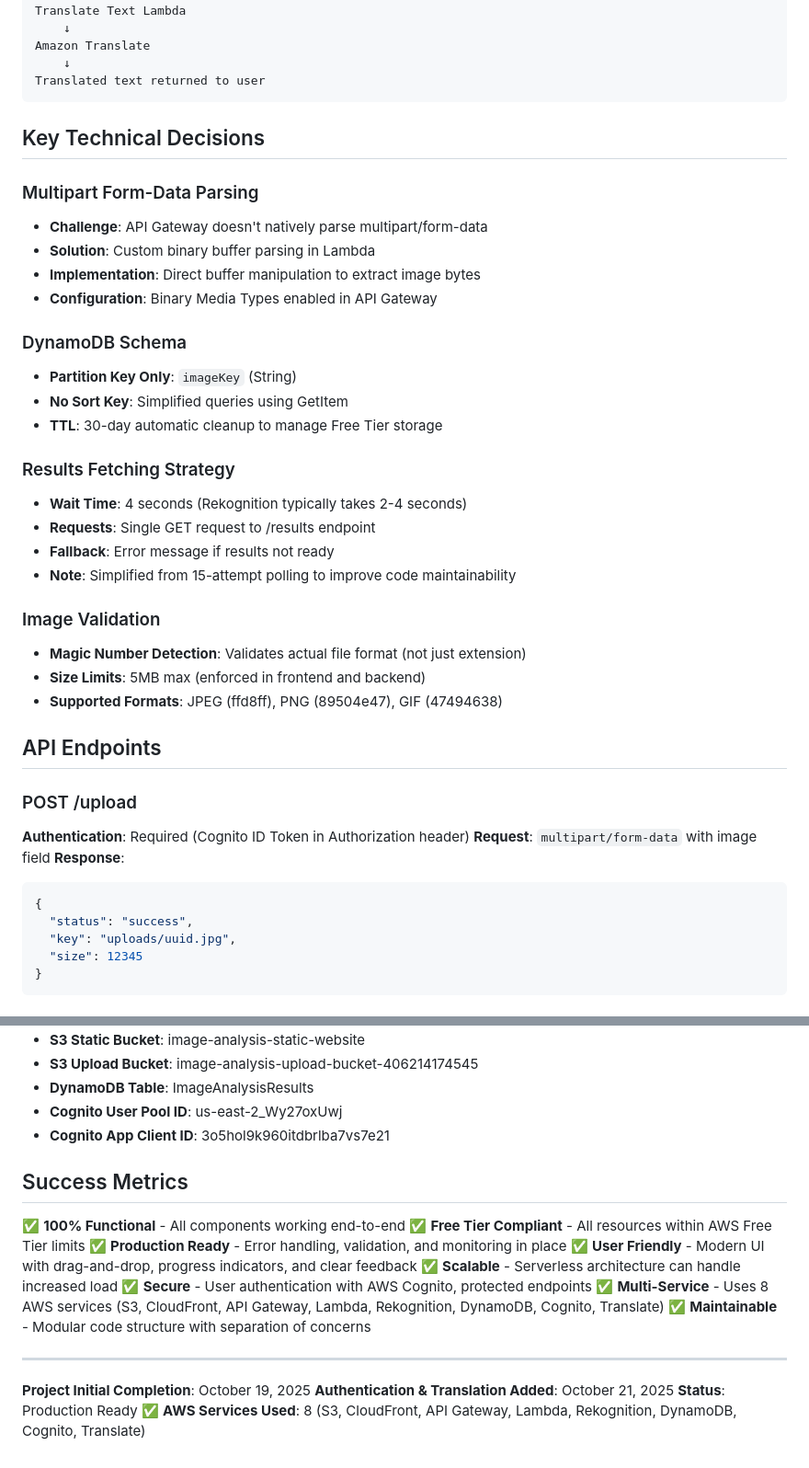
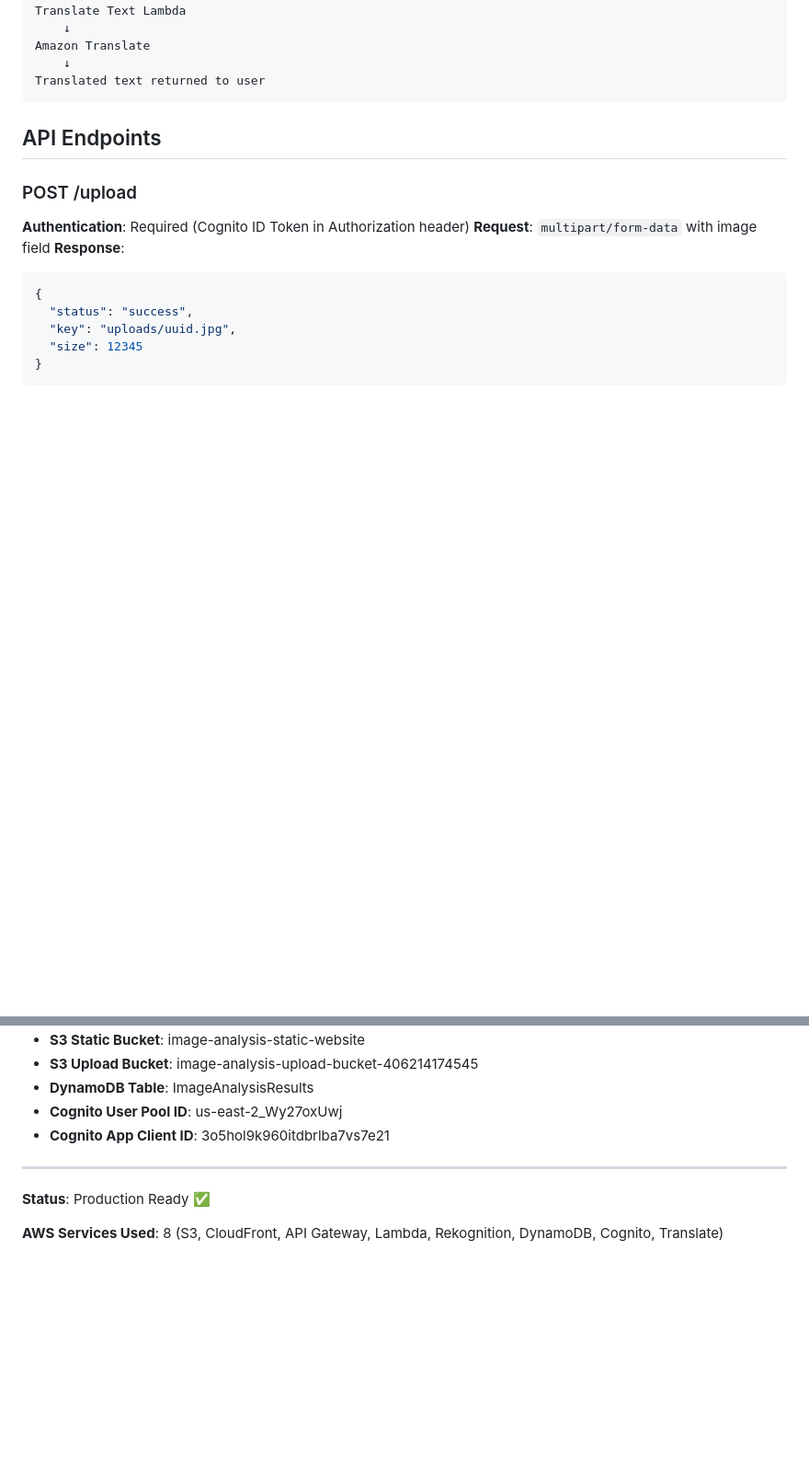
Before and after one commit to LiquidHamilton/CS5610_Group_Project, a Markdown page: AWS Image Analysis Project Checklist.md, 2 parts joined by grey strips. Shown at 92% size. GitHub-like rendering; blank space fills up the shorter version.

````diff
--- a/AWS Image Analysis Project Checklist.md
+++ b/AWS Image Analysis Project Checklist.md
@@ -293,31 +293,6 @@ Amazon Translate
     ↓
 Translated text returned to user
 ```
-
-## Key Technical Decisions
-
-### Multipart Form-Data Parsing
-- **Challenge**: API Gateway doesn't natively parse multipart/form-data
-- **Solution**: Custom binary buffer parsing in Lambda
-- **Implementation**: Direct buffer manipulation to extract image bytes
-- **Configuration**: Binary Media Types enabled in API Gateway
-
-### DynamoDB Schema
-- **Partition Key Only**: `imageKey` (String)
-- **No Sort Key**: Simplified queries using GetItem
-- **TTL**: 30-day automatic cleanup to manage Free Tier storage
-
-### Results Fetching Strategy
-- **Wait Time**: 4 seconds (Rekognition typically takes 2-4 seconds)
-- **Requests**: Single GET request to /results endpoint
-- **Fallback**: Error message if results not ready
-- **Note**: Simplified from 15-attempt polling to improve code maintainability
-
-### Image Validation
-- **Magic Number Detection**: Validates actual file format (not just extension)
-- **Size Limits**: 5MB max (enforced in frontend and backend)
-- **Supported Formats**: JPEG (ffd8ff), PNG (89504e47), GIF (47494638)
-
 ## API Endpoints
 
 ### POST /upload
@@ -505,20 +443,7 @@ After making changes to API:
 - **Cognito User Pool ID**: us-east-2_Wy27oxUwj
 - **Cognito App Client ID**: 3o5hol9k960itdbrlba7vs7e21
 
-## Success Metrics
+---
+**Status**: Production Ready ✅
 
-✅ **100% Functional** - All components working end-to-end
-✅ **Free Tier Compliant** - All resources within AWS Free Tier limits
-✅ **Production Ready** - Error handling, validation, and monitoring in place
-✅ **User Friendly** - Modern UI with drag-and-drop, progress indicators, and clear feedback
-✅ **Scalable** - Serverless architecture can handle increased load
-✅ **Secure** - User authentication with AWS Cognito, protected endpoints
-✅ **Multi-Service** - Uses 8 AWS services (S3, CloudFront, API Gateway, Lambda, Rekognition, DynamoDB, Cognito, Translate)
-✅ **Maintainable** - Modular code structure with separation of concerns
-
----
-
-**Project Initial Completion**: October 19, 2025
-**Authentication & Translation Added**: October 21, 2025
-**Status**: Production Ready ✅
 **AWS Services Used**: 8 (S3, CloudFront, API Gateway, Lambda, Rekognition, DynamoDB, Cognito, Translate)
````
Also changed, not shown: other parts of AWS Image Analysis Project Checklist.md (+0 -37 lines).
